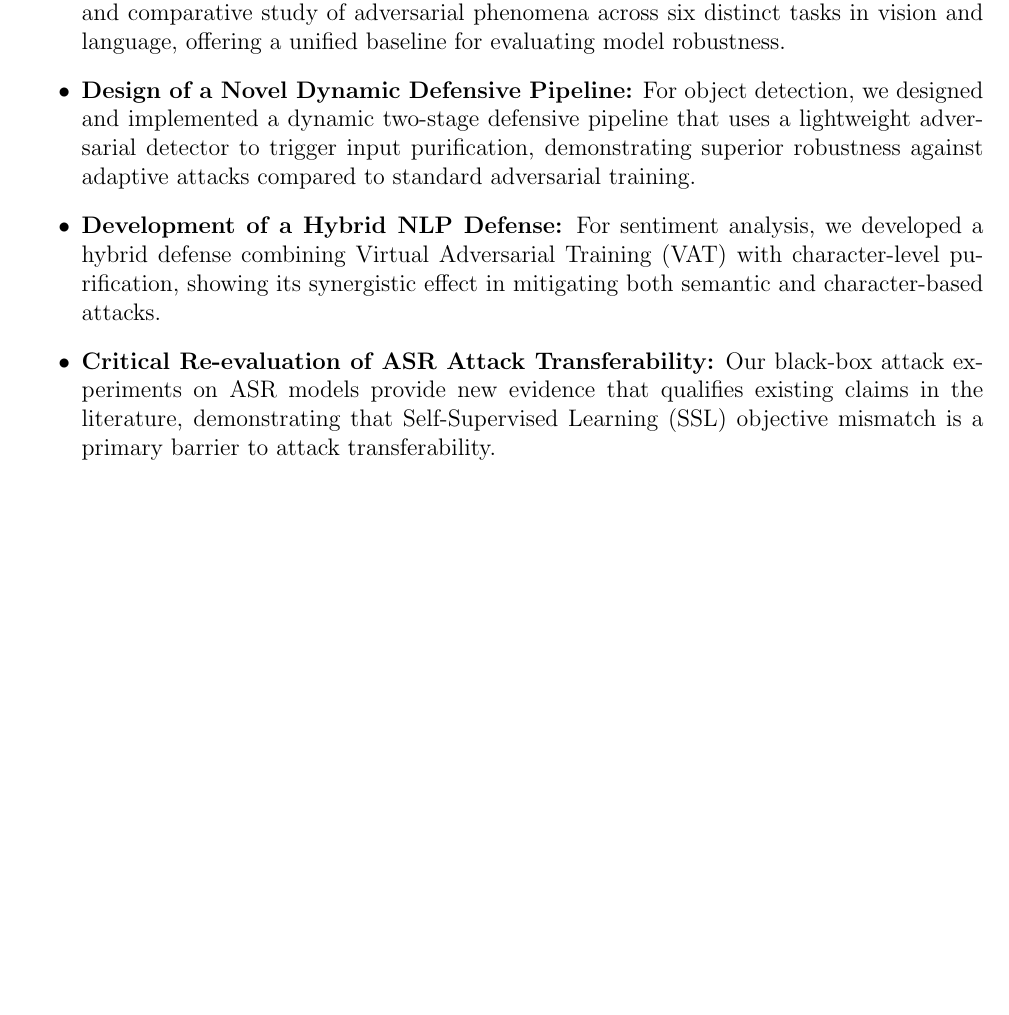
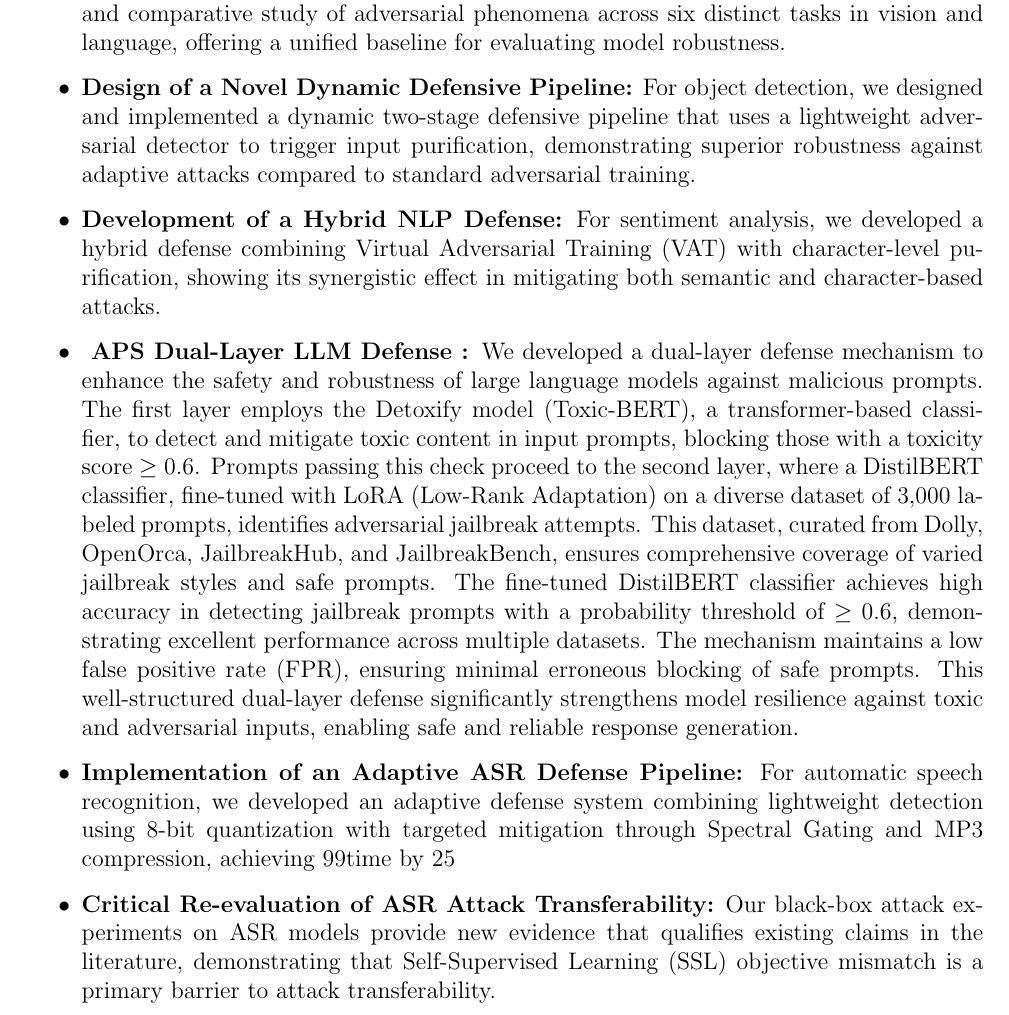
Before and after one commit to Adversarial-Attacks-on-Deeplearning/Adversarial-Attacks-on-Deeplearning-Models, a LaTeX thesis (thesis/chapters/introduction.tex): part of page 2 of 2, cut so that both start at the same text, the shorter picture padded with empty space. Compiled offline with pdfLaTeX.

Commit message:
add APS key contrbuition

```diff
--- a/thesis/chapters/introduction.tex
+++ b/thesis/chapters/introduction.tex
@@ -33,6 +33,12 @@ The primary contributions of this graduation project are:
     \item \textbf{A Broad, Cross-Domain Empirical Analysis:} This work provides a comprehensive and comparative study of adversarial phenomena across six distinct tasks in vision and language, offering a unified baseline for evaluating model robustness.
     \item \textbf{Design of a Novel Dynamic Defensive Pipeline:} For object detection, we designed and implemented a dynamic two-stage defensive pipeline that uses a lightweight adversarial detector to trigger input purification, demonstrating superior robustness against adaptive attacks compared to standard adversarial training.
     \item \textbf{Development of a Hybrid NLP Defense:} For sentiment analysis, we developed a hybrid defense combining Virtual Adversarial Training (VAT) with character-level purification, showing its synergistic effect in mitigating both semantic and character-based attacks.
+    \item \textbf{ APS Dual-Layer LLM Defense : }We developed a dual-layer defense mechanism to enhance the safety and robustness of large language models against malicious prompts. The first layer employs the Detoxify model (Toxic-BERT), a transformer-based classifier, to detect and mitigate toxic content in input prompts, blocking those with a toxicity score $\geq 0.6$. Prompts passing this check proceed to the second layer, where a DistilBERT classifier, fine-tuned with LoRA (Low-Rank Adaptation) on a diverse dataset of 3,000 labeled prompts, identifies adversarial jailbreak attempts. This dataset, curated from Dolly, OpenOrca, JailbreakHub, and JailbreakBench, ensures comprehensive coverage of varied jailbreak styles and safe prompts. The fine-tuned DistilBERT classifier achieves high accuracy in detecting jailbreak prompts with a probability threshold of $\geq 0.6$, demonstrating excellent performance across multiple datasets. The mechanism maintains a low false positive rate (FPR), ensuring minimal erroneous blocking of safe prompts. This well-structured dual-layer defense significantly strengthens model resilience against toxic and adversarial inputs, enabling safe and reliable response generation.
+    \item \textbf{Implementation of an Adaptive ASR Defense Pipeline: }For automatic speech
+    recognition, we developed an adaptive defense system combining lightweight detection
+    using 8-bit quantization with targeted mitigation through Spectral Gating and MP3
+    compression, achieving 99% accuracy in adversarial detection while reducing processing
+ time by 25% compared to static defenses.
     \item \textbf{Critical Re-evaluation of ASR Attack Transferability:} Our black-box attack experiments on ASR models provide new evidence that qualifies existing claims in the literature, demonstrating that Self-Supervised Learning (SSL) objective mismatch is a primary barrier to attack transferability.
 \end{itemize}
 
```
